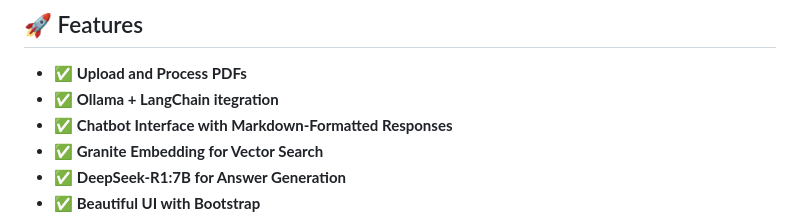
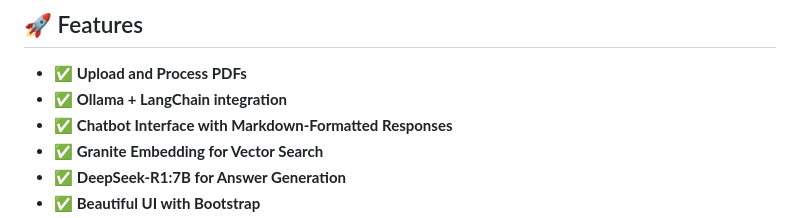
Before and after one commit to alihayajneh/OLLAMA_DEEPSEEK_RAG, a Markdown page: README.md, the part around the change. Drawn GitHub-style.

```diff
--- a/README.md
+++ b/README.md
@@ -5,7 +5,7 @@ This is a **Flask-based AI chatbot** that allows users to **upload a PDF documen
 ## 🚀 Features
 
 - ✅ **Upload and Process PDFs**
-- ✅ **Ollama + LangChain itegration**
+- ✅ **Ollama + LangChain integration**
 - ✅ **Chatbot Interface with Markdown-Formatted Responses**
 - ✅ **Granite Embedding for Vector Search**
 - ✅ **DeepSeek-R1:7B for Answer Generation**
```
